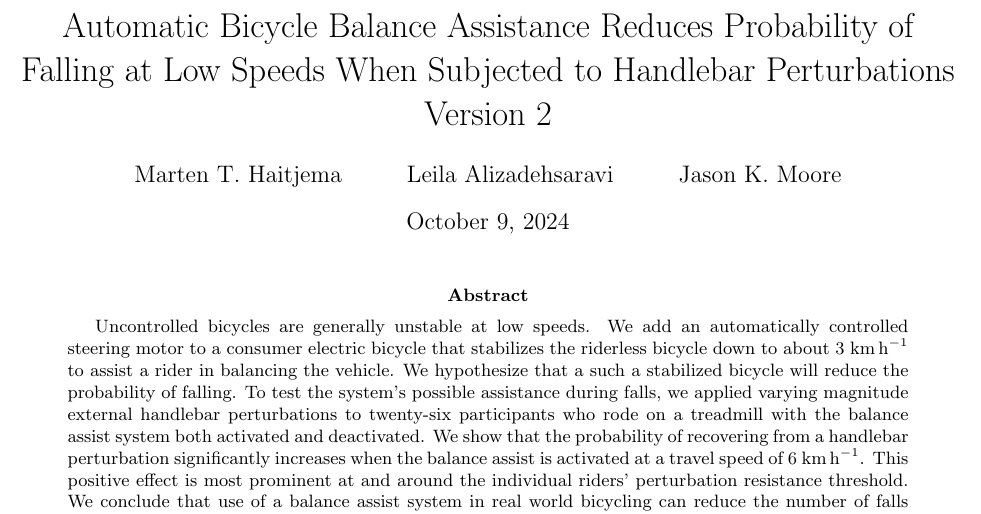
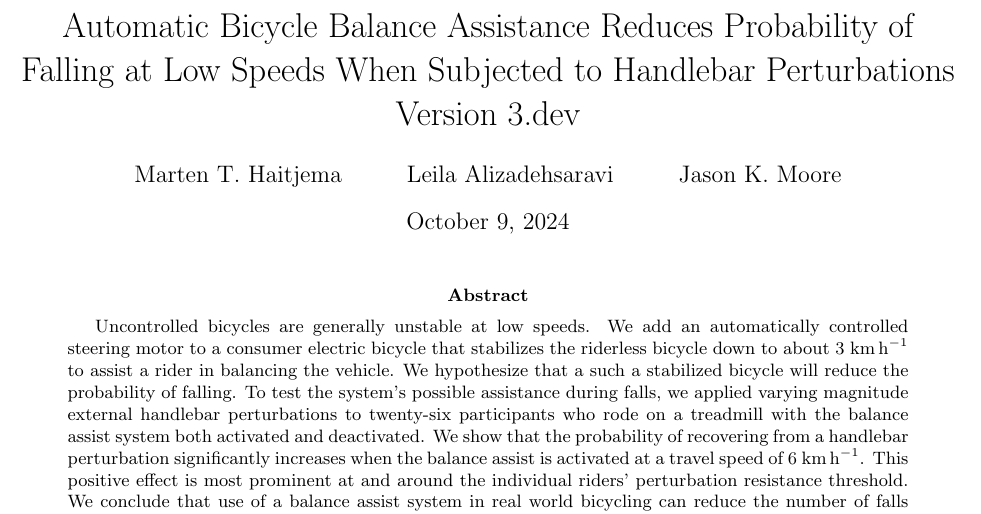
Before and after one commit to mechmotum/fall-probability-paper, a LaTeX document (main.tex): part of page 1 of 17, cut so that both start at the same text. Compiled offline with pdfLaTeX.

Commit message:
Bump to version 3.dev.

```diff
--- a/main.tex
+++ b/main.tex
@@ -16,7 +16,7 @@
 \def\mps{\meter\per\second}
 
 \title{Automatic Bicycle Balance Assistance Reduces Probability of Falling at
-Low Speeds When Subjected to Handlebar Perturbations\\Version 2}
+Low Speeds When Subjected to Handlebar Perturbations\\Version 3.dev}
 
 \author{Marten T. Haitjema \and Leila Alizadehsaravi \and Jason K. Moore}
 
```
